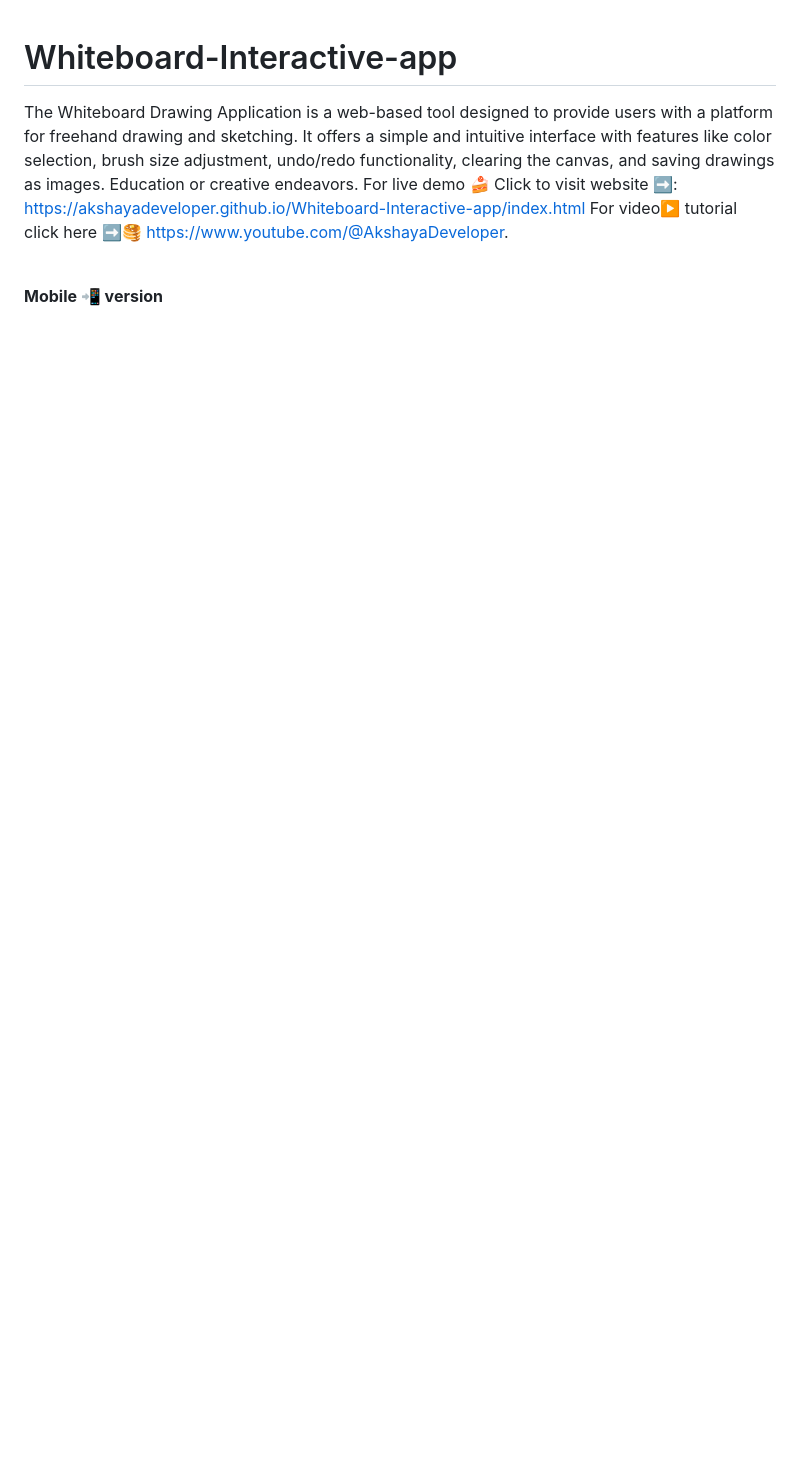
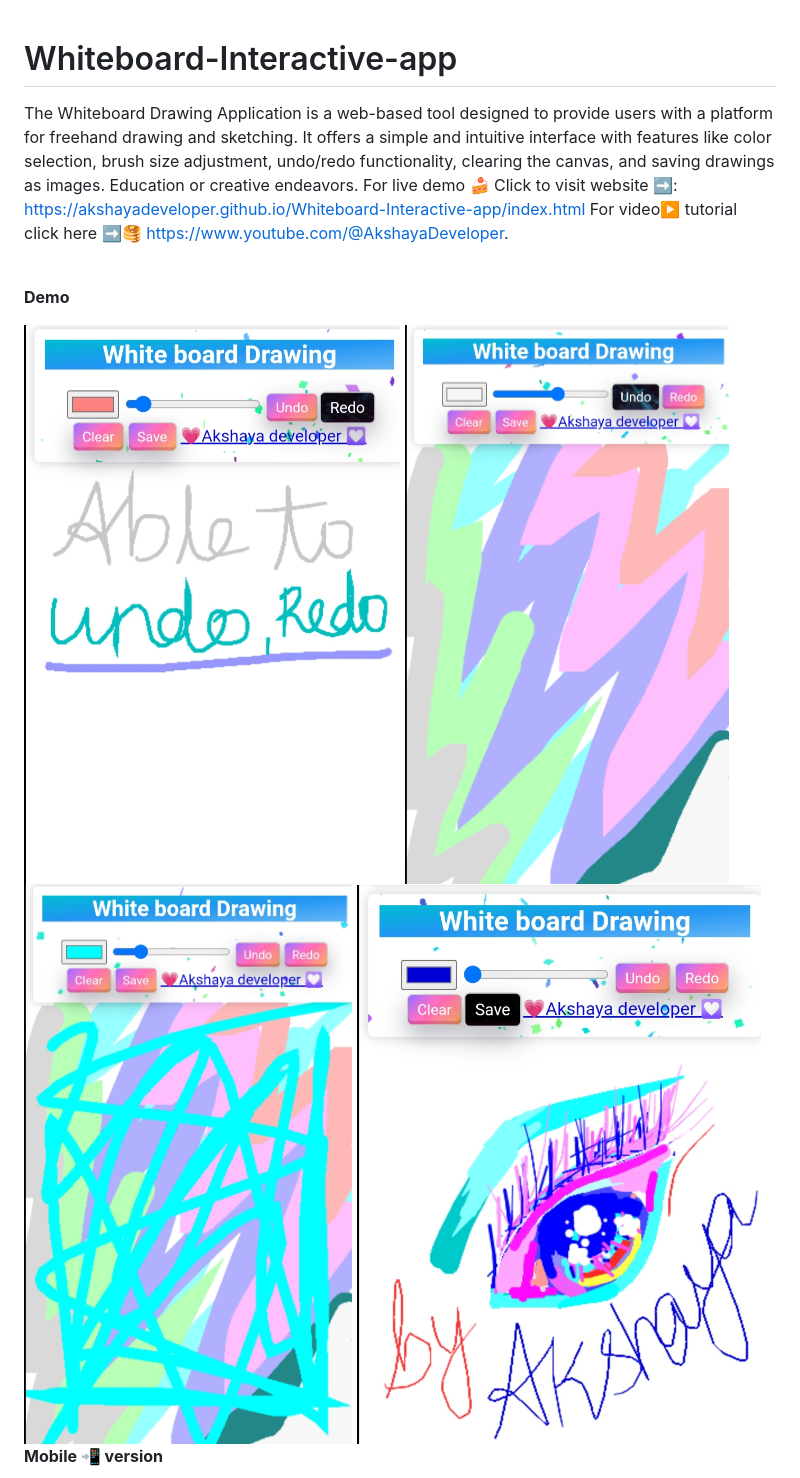
Before and after one commit to Akshayadeveloper/Whiteboard-Interactive-app, a Markdown page: README.md, the part around the change printed below. Rendered like a GitHub page; blank space fills up the shorter version.

```diff
--- a/README.md
+++ b/README.md
@@ -3,5 +3,11 @@ The Whiteboard Drawing Application is a web-based tool designed to provide users
 For live demo 🍰 Click to visit website ➡️: https://akshayadeveloper.github.io/Whiteboard-Interactive-app/index.html
 For video▶️ tutorial click here ➡️🥞 https://www.youtube.com/@AkshayaDeveloper.
 <br><br>
+<p><b>Demo</b></p>
+<img src="https://github.com/Akshayadeveloper/Whiteboard-Interactive-app/blob/main/IMG_20240226_130756.jpg">
+<img src="https://github.com/Akshayadeveloper/Whiteboard-Interactive-app/blob/main/IMG_20240226_130806.jpg">
+<img src="https://github.com/Akshayadeveloper/Whiteboard-Interactive-app/blob/main/IMG_20240226_130816.jpg">
+<img src="https://github.com/Akshayadeveloper/Whiteboard-Interactive-app/blob/main/IMG_20240226_122354.jpg">
+
 <p><b>Mobile 📲 version</b></p>
 <img src="https://github.com/Akshayadeveloper/Whiteboard-Interactive-app/blob/main/IMG_20240226_122223.jpg">
```
Also changed, not shown: other parts of README.md (+1 -4 lines).
